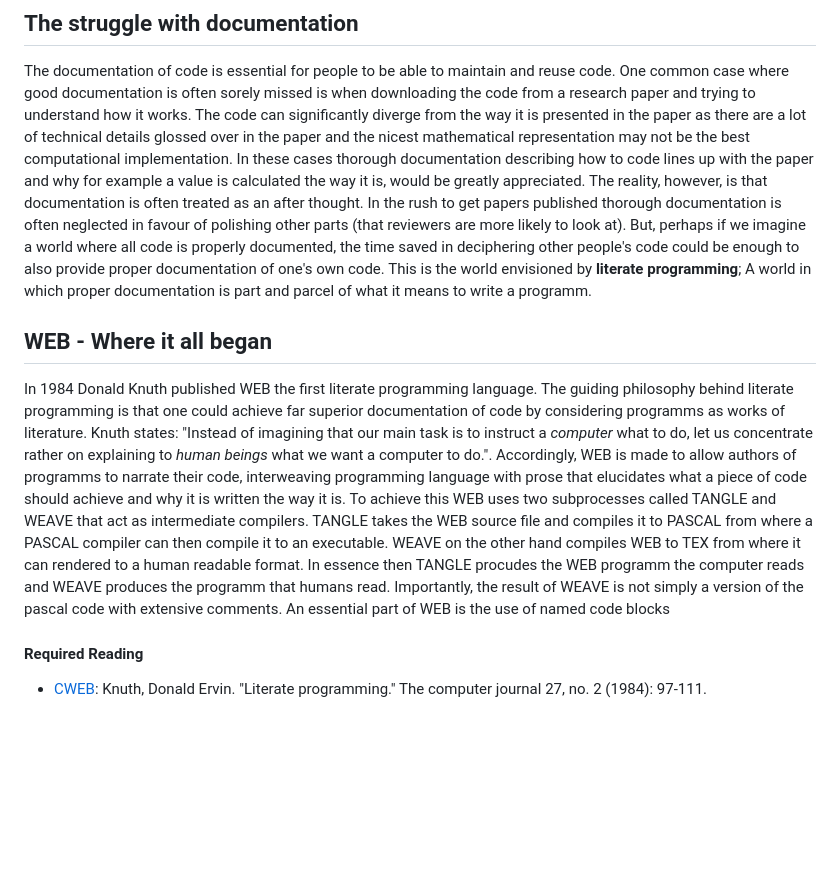
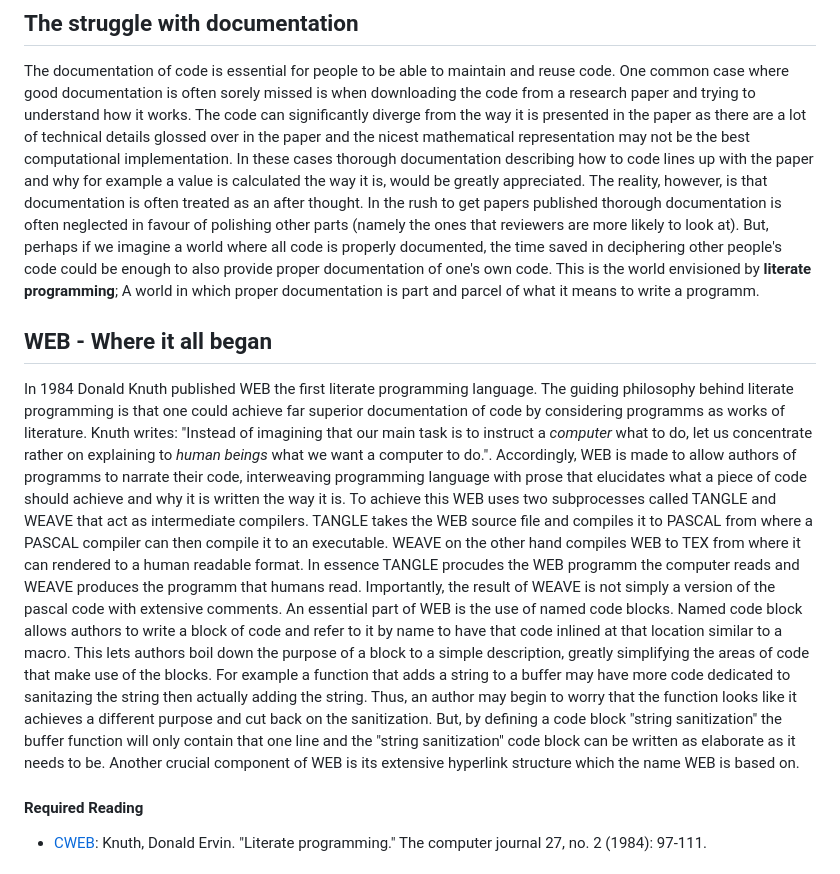
Before and after one commit to ETH-PEACH-Lab/UCPI-website, a Markdown page: topics/w6-literate-programming.md, the part around the change. GitHub-like rendering; blank space fills up the shorter version.

```diff
--- a/topics/w6-literate-programming.md
+++ b/topics/w6-literate-programming.md
@@ -3,11 +3,13 @@
 ## The struggle with documentation
 
 The documentation of code is essential for people to be able to maintain and reuse code. One common case where good documentation is often sorely missed is when downloading the code from a research paper and trying to understand how it works. The code can significantly diverge from the way it is presented in the paper as there are a lot of technical details glossed over in the paper and the nicest mathematical representation may not be the best computational implementation. In these cases thorough documentation describing how to code lines up with the paper and why for example a value is calculated the way it is, would be greatly appreciated.
-The reality, however, is that documentation is often treated as an after thought. In the rush to get papers published thorough documentation is often neglected in favour of polishing other parts (that reviewers are more likely to look at). But, perhaps if we imagine a world where all code is properly documented, the time saved in deciphering other people's code could be enough to also provide proper documentation of one's own code. This is the world envisioned by **literate programming**; A world in which proper documentation is part and parcel of what it means to write a programm.
+The reality, however, is that documentation is often treated as an after thought. In the rush to get papers published thorough documentation is often neglected in favour of polishing other parts (namely the ones that reviewers are more likely to look at). But, perhaps if we imagine a world where all code is properly documented, the time saved in deciphering other people's code could be enough to also provide proper documentation of one's own code. This is the world envisioned by **literate programming**; A world in which proper documentation is part and parcel of what it means to write a programm.
 
 ## WEB - Where it all began
-In 1984 Donald Knuth published WEB the first literate programming language. The guiding philosophy behind literate programming is that one could achieve far superior documentation of code by considering programms as works of literature. Knuth states: "Instead of imagining that our main task is to instruct a *computer* what to do, let us concentrate rather on explaining to *human beings* what we want a computer to do.". Accordingly, WEB is made to allow authors of programms to narrate their code, interweaving programming language with prose that elucidates what a piece of code should achieve and why it is written the way it is. To achieve this WEB uses two subprocesses called TANGLE and WEAVE that act as intermediate compilers. TANGLE takes the WEB source file and compiles it to PASCAL from where a PASCAL compiler can then compile it to an executable. WEAVE on the other hand compiles WEB to TEX from where it can rendered to a human readable format. In essence then TANGLE procudes the WEB programm the computer reads and WEAVE produces the programm that humans read.
-Importantly, the result of WEAVE is not simply a version of the pascal code with extensive comments. An essential part of WEB is the use of named code blocks
+In 1984 Donald Knuth published WEB the first literate programming language. The guiding philosophy behind literate programming is that one could achieve far superior documentation of code by considering programms as works of literature. Knuth writes: "Instead of imagining that our main task is to instruct a *computer* what to do, let us concentrate rather on explaining to *human beings* what we want a computer to do.". Accordingly, WEB is made to allow authors of programms to narrate their code, interweaving programming language with prose that elucidates what a piece of code should achieve and why it is written the way it is. To achieve this WEB uses two subprocesses called TANGLE and WEAVE that act as intermediate compilers. TANGLE takes the WEB source file and compiles it to PASCAL from where a PASCAL compiler can then compile it to an executable. WEAVE on the other hand compiles WEB to TEX from where it can rendered to a human readable format. In essence TANGLE procudes the WEB programm the computer reads and WEAVE produces the programm that humans read.
+Importantly, the result of WEAVE is not simply a version of the pascal code with extensive comments. An essential part of WEB is the use of named code blocks. Named code block allows authors to write a block of code and refer to it by name to have that code inlined at that location similar to a macro. This lets authors boil down the purpose of a block to a simple description, greatly simplifying the areas of code that make use of the blocks.
+For example a function that adds a string to a buffer may have more code dedicated to sanitazing the string then actually adding the string. Thus, an author may begin to worry that the function looks like it achieves a different purpose and cut back on the sanitization. But, by defining a code block "string sanitization" the buffer function will only contain that one line and the "string sanitization" code block can be written as elaborate as it needs to be.
+Another crucial component of WEB is its extensive hyperlink structure which the name WEB is based on.
 #### Required Reading
 
 * [CWEB](http://www.literateprogramming.com/cweb\_download.html): Knuth, Donald Ervin. "Literate programming." The computer journal 27, no. 2 (1984): 97-111.
```
